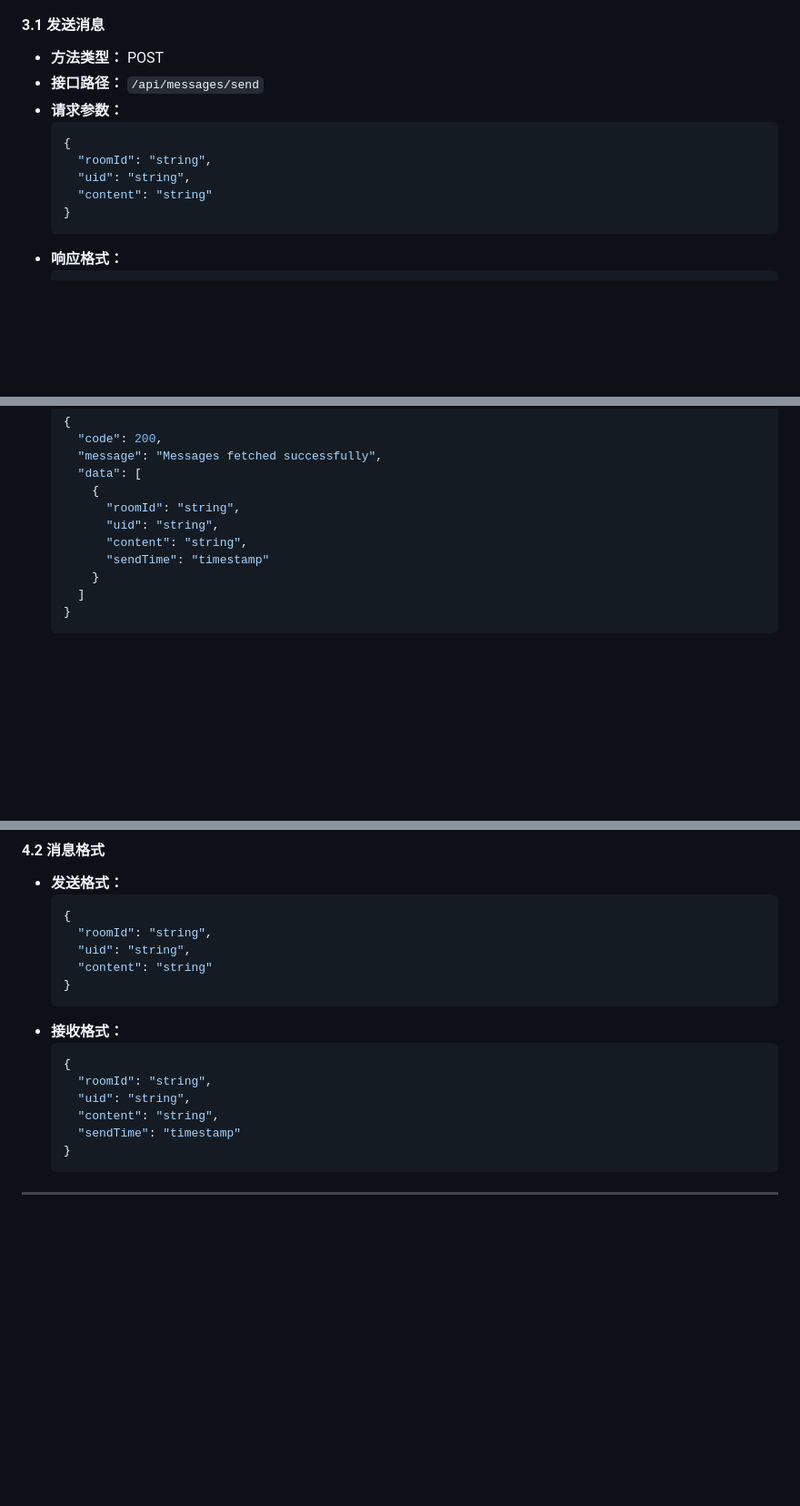
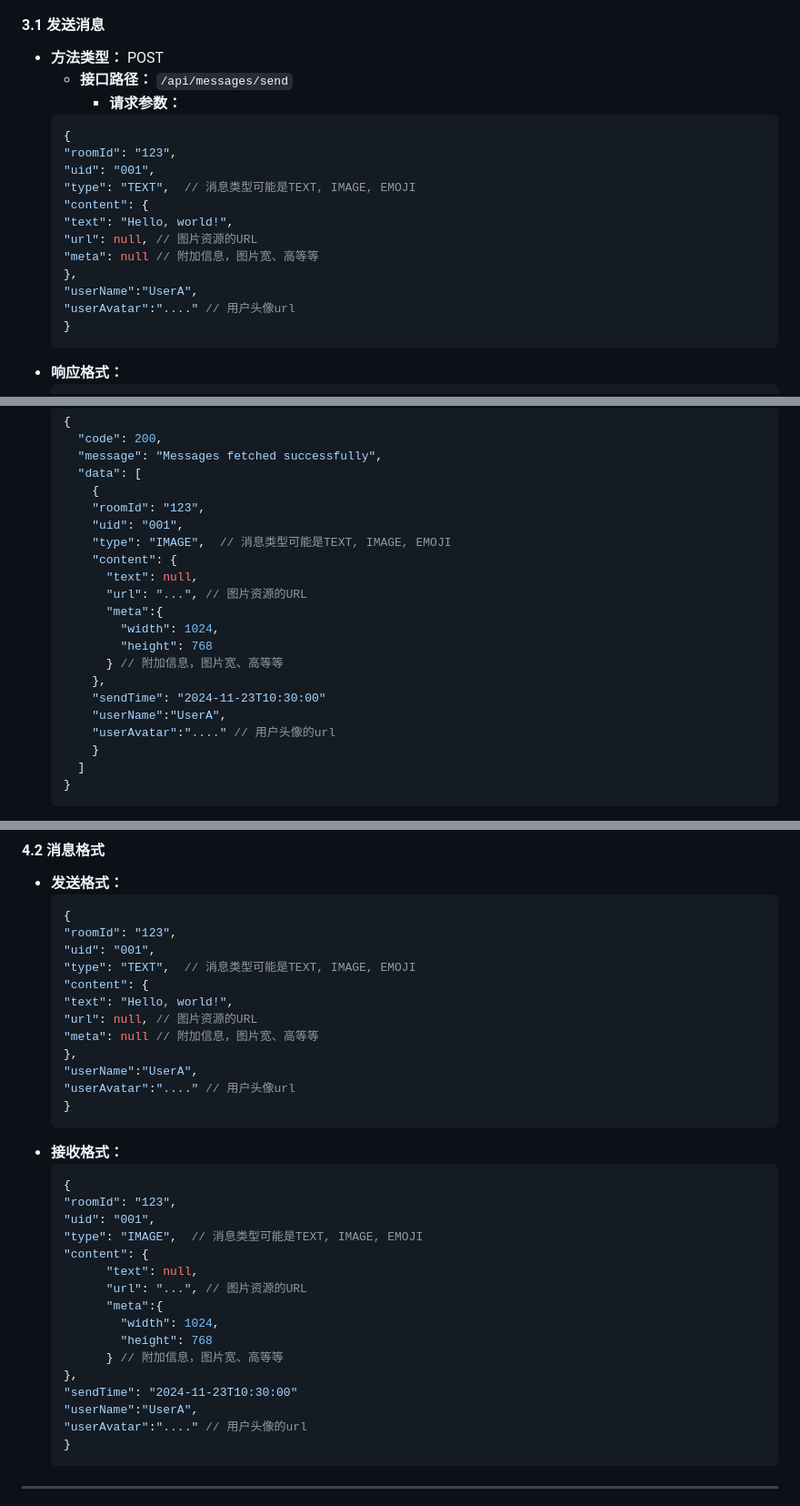
Before and after one commit to changttww/java_chat-room, a Markdown page: test.md, 3 parts joined by grey strips. Shown at 91% size. Drawn GitHub-style; blank space fills up the shorter version.

````diff
--- a/test.md
+++ b/test.md
@@ -192,13 +192,20 @@
 
 #### **3.1 发送消息**
 - **方法类型：** POST
-- **接口路径：** `/api/messages/send`
-- **请求参数：**
+  - **接口路径：** `/api/messages/send`
+    - **请求参数：**
   ```json
   {
-    "roomId": "string",
-    "uid": "string",
-    "content": "string"
+  "roomId": "123",
+  "uid": "001",
+  "type": "TEXT",  // 消息类型可能是TEXT, IMAGE, EMOJI
+  "content": {
+  "text": "Hello, world!",
+  "url": null, // 图片资源的URL
+  "meta": null // 附加信息，图片宽、高等等
+  },
+  "userName":"UserA",
+  "userAvatar":"...." // 用户头像url
   }
   ```
 - **响应格式：**
@@ -224,10 +231,20 @@
     "message": "Messages fetched successfully",
     "data": [
       {
-        "roomId": "string",
-        "uid": "string",
-        "content": "string",
-        "sendTime": "timestamp"
+      "roomId": "123",
+      "uid": "001",
+      "type": "IMAGE",  // 消息类型可能是TEXT, IMAGE, EMOJI
+      "content": {
+        "text": null,
+        "url": "...", // 图片资源的URL
+        "meta":{
+          "width": 1024,
+          "height": 768
+        } // 附加信息，图片宽、高等等
+      },
+      "sendTime": "2024-11-23T10:30:00"
+      "userName":"UserA",
+      "userAvatar":"...." // 用户头像的url
       }
     ]
   }
@@ -246,18 +263,35 @@
 - **发送格式：**
   ```json
   {
-    "roomId": "string",
-    "uid": "string",
-    "content": "string"
+  "roomId": "123",
+  "uid": "001",
+  "type": "TEXT",  // 消息类型可能是TEXT, IMAGE, EMOJI
+  "content": {
+  "text": "Hello, world!",
+  "url": null, // 图片资源的URL
+  "meta": null // 附加信息，图片宽、高等等
+  },
+  "userName":"UserA",
+  "userAvatar":"...." // 用户头像url
   }
   ```
 - **接收格式：**
   ```json
   {
-    "roomId": "string",
-    "uid": "string",
-    "content": "string",
-    "sendTime": "timestamp"
+  "roomId": "123",
+  "uid": "001",
+  "type": "IMAGE",  // 消息类型可能是TEXT, IMAGE, EMOJI
+  "content": {
+        "text": null,
+        "url": "...", // 图片资源的URL
+        "meta":{
+          "width": 1024,
+          "height": 768
+        } // 附加信息，图片宽、高等等
+  },
+  "sendTime": "2024-11-23T10:30:00"
+  "userName":"UserA",
+  "userAvatar":"...." // 用户头像的url
   }
   ```
 
````
